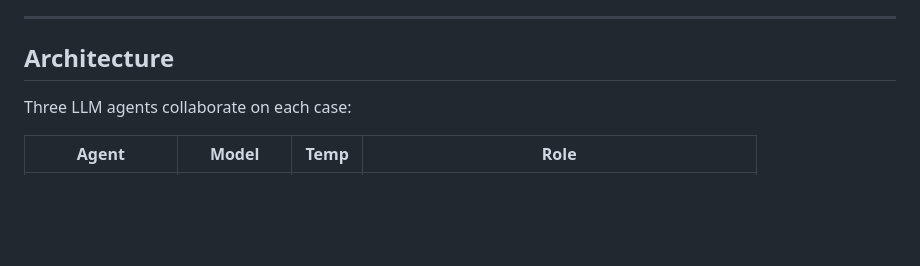
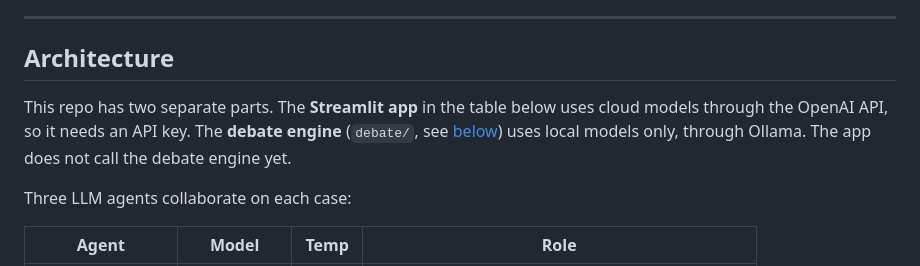
Before and after one commit to mmonfar/clinical-node, a Markdown page: README.md, the part around the change. Rendered like a GitHub page; blank space fills up the shorter version.

Commit message:
README: say which part uses cloud models and which uses local models
Co-Authored-By: Claude Opus 5.5 <noreply@anthropic.com>

```diff
--- a/README.md
+++ b/README.md
@@ -23,6 +23,8 @@ Always involve appropriate clinical specialists before acting on any output.
 ---
 
 ## Architecture
+
+This repo has two separate parts. The **Streamlit app** in the table below uses cloud models through the OpenAI API, so it needs an API key. The **debate engine** (`debate/`, see [below](#debate-engine-research-software)) uses local models only, through Ollama. The app does not call the debate engine yet.
 
 Three LLM agents collaborate on each case:
 
```
